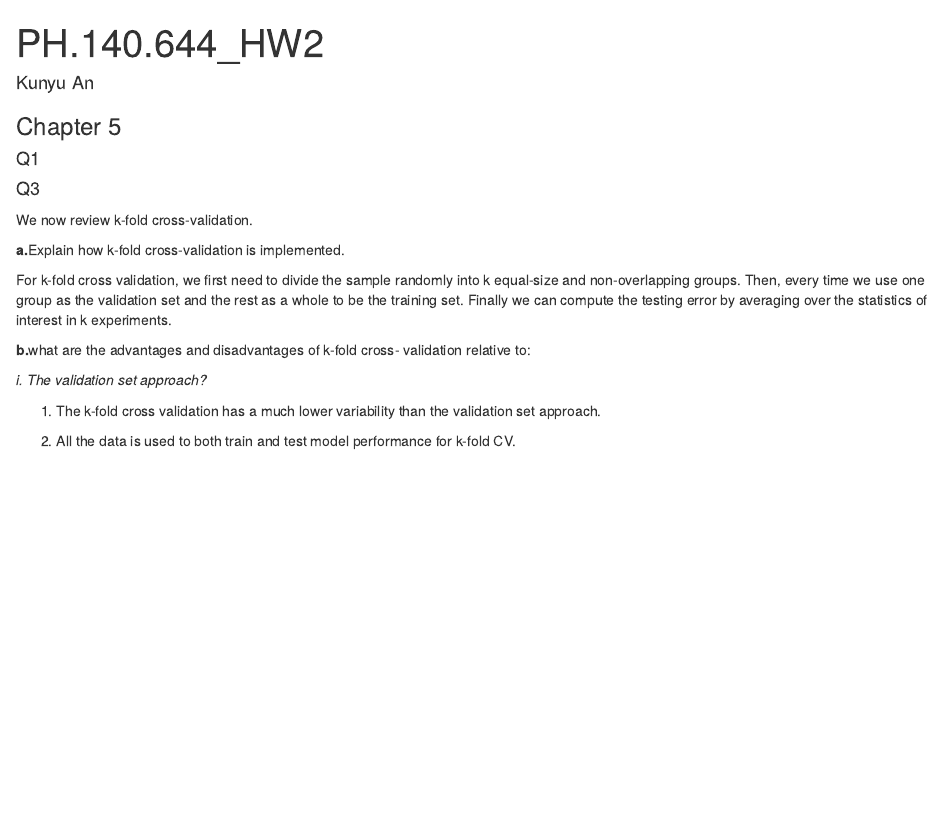
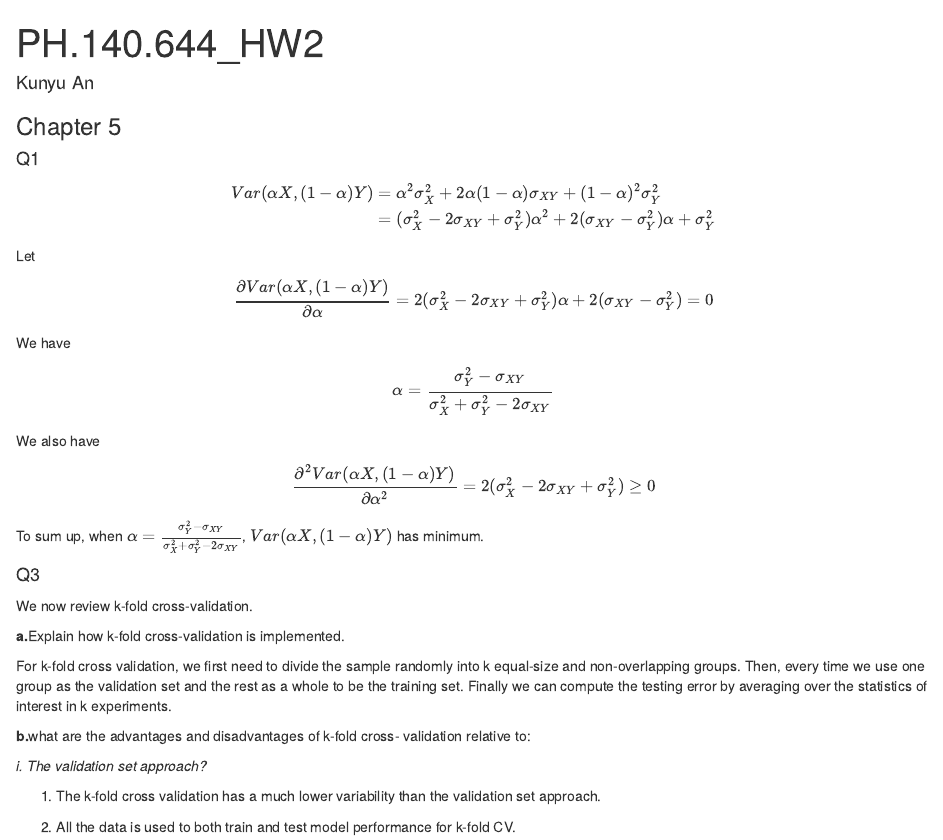
Before and after one commit to kunyuuu/SP21_ML, an R Markdown document (hw2.Rmd): the page in a window 1100 px wide, from its top. Rendered offline with R 4.5, knitr and Pandoc, with nearby package versions.

Commit message:
add chapter 5 Q1

```diff
--- a/hw2.Rmd
+++ b/hw2.Rmd
@@ -25,8 +25,25 @@ library(class)
 
 ### Chapter 5
 #### Q1
-
-
+\begin{equation}
+\begin{split}
+Var(\alpha X, (1-\alpha)Y)&=\alpha^{2}\sigma_{X}^{2}+2\alpha(1-\alpha)\sigma_{XY}+(1-\alpha)^{2}\sigma_{Y}^{2}\\
+&=(\sigma_{X}^{2}-2\sigma_{XY}+\sigma_{Y}^{2})\alpha^{2}+2(\sigma_{XY}-\sigma_{Y}^{2})\alpha+\sigma_{Y}^{2}
+\end{split}
+\end{equation}
+Let
+\begin{equation}
+\frac{\partial Var(\alpha X, (1-\alpha)Y)}{\partial \alpha}=2(\sigma_{X}^{2}-2\sigma_{XY}+\sigma_{Y}^{2})\alpha+2(\sigma_{XY}-\sigma_{Y}^{2})=0
+\end{equation}
+We have
+\begin{equation}
+\alpha = \frac{\sigma_{Y}^{2} - \sigma_{XY}}{\sigma_{X}^{2} + \sigma_{Y}^{2} - 2 \sigma_{XY}}
+\end{equation}
+We also have
+\begin{equation}
+\frac{\partial^{2} Var(\alpha X, (1-\alpha)Y)}{\partial \alpha^{2}}=2(\sigma_{X}^{2}-2\sigma_{XY}+\sigma_{Y}^{2})\geq 0
+\end{equation}
+To sum up, when $\alpha = \frac{\sigma_{Y}^{2} - \sigma_{XY}}{\sigma_{X}^{2} + \sigma_{Y}^{2} - 2 \sigma_{XY}}$, $Var(\alpha X, (1-\alpha)Y)$ has minimum.
 
 #### Q3
 We now review k-fold cross-validation.
```
